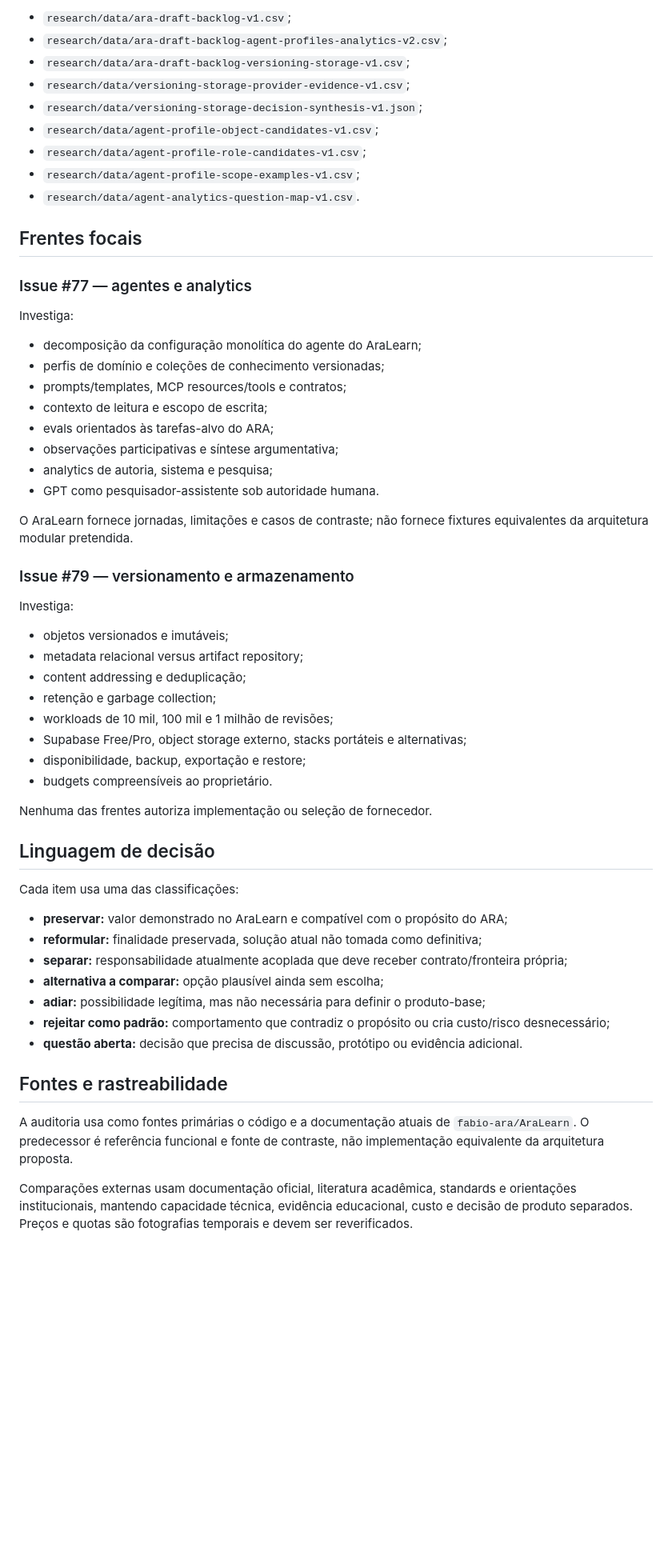
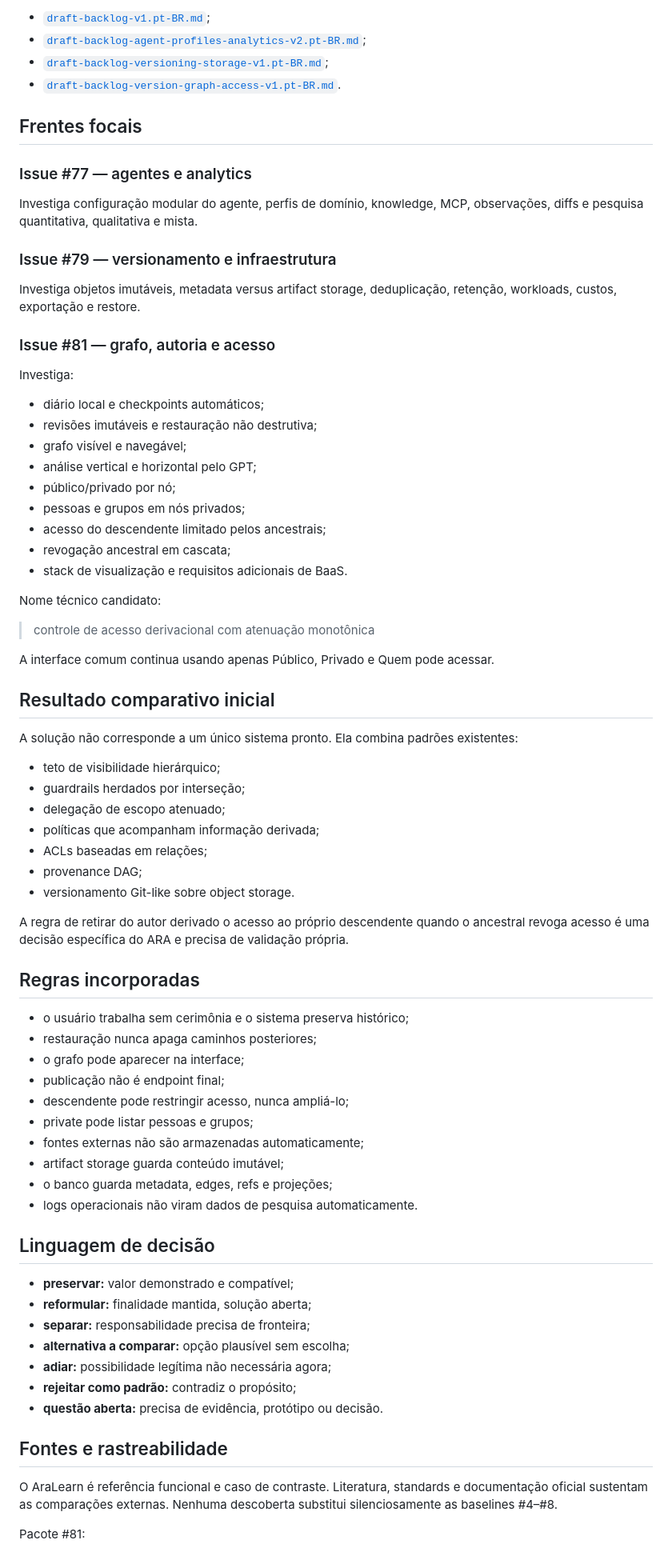
Before and after one commit to fabio-ara/ARA-pre-consolidation, a Markdown page: docs/ideation/README.md, the part around one of its changes. Shown at 80% size. GitHub-like rendering; blank space fills up the shorter version.

Commit message:
docs: integrate version graph and derivative access research

```diff
--- a/docs/ideation/README.md
+++ b/docs/ideation/README.md
@@ -68,61 +69,79 @@ Registros estruturados principais:
 
-- `research/data/ara-draft-backlog-v1.csv`;
-- `research/data/ara-draft-backlog-agent-profiles-analytics-v2.csv`;
-- `research/data/ara-draft-backlog-versioning-storage-v1.csv`;
-- `research/data/versioning-storage-provider-evidence-v1.csv`;
-- `research/data/versioning-storage-decision-synthesis-v1.json`;
-- `research/data/agent-profile-object-candidates-v1.csv`;
-- `research/data/agent-profile-role-candidates-v1.csv`;
-- `research/data/agent-profile-scope-examples-v1.csv`;
-- `research/data/agent-analytics-question-map-v1.csv`.
+- [`draft-backlog-v1.pt-BR.md`](draft-backlog-v1.pt-BR.md);
+- [`draft-backlog-agent-profiles-analytics-v2.pt-BR.md`](draft-backlog-agent-profiles-analytics-v2.pt-BR.md);
+- [`draft-backlog-versioning-storage-v1.pt-BR.md`](draft-backlog-versioning-storage-v1.pt-BR.md);
+- [`draft-backlog-version-graph-access-v1.pt-BR.md`](draft-backlog-version-graph-access-v1.pt-BR.md).
 
 ## Frentes focais
 
 ### Issue #77 — agentes e analytics
 
-Investiga:
+Investiga configuração modular do agente, perfis de domínio, knowledge, MCP, observações, diffs e pesquisa quantitativa, qualitativa e mista.
 
-- decomposição da configuração monolítica do agente do AraLearn;
-- perfis de domínio e coleções de conhecimento versionadas;
-- prompts/templates, MCP resources/tools e contratos;
-- contexto de leitura e escopo de escrita;
-- evals orientados às tarefas-alvo do ARA;
-- observações participativas e síntese argumentativa;
-- analytics de autoria, sistema e pesquisa;
-- GPT como pesquisador-assistente sob autoridade humana.
+### Issue #79 — versionamento e infraestrutura
 
-O AraLearn fornece jornadas, limitações e casos de contraste; não fornece fixtures equivalentes da arquitetura modular pretendida.
+Investiga objetos imutáveis, metadata versus artifact storage, deduplicação, retenção, workloads, custos, exportação e restore.
 
-### Issue #79 — versionamento e armazenamento
+### Issue #81 — grafo, autoria e acesso
 
 Investiga:
 
-- objetos versionados e imutáveis;
-- metadata relacional versus artifact repository;
-- content addressing e deduplicação;
-- retenção e garbage collection;
-- workloads de 10 mil, 100 mil e 1 milhão de revisões;
-- Supabase Free/Pro, object storage externo, stacks portáteis e alternativas;
-- disponibilidade, backup, exportação e restore;
-- budgets compreensíveis ao proprietário.
+- diário local e checkpoints automáticos;
+- revisões imutáveis e restauração não destrutiva;
+- grafo visível e navegável;
+- análise vertical e horizontal pelo GPT;
+- público/privado por nó;
+- pessoas e grupos em nós privados;
+- acesso do descendente limitado pelos ancestrais;
+- revogação ancestral em cascata;
+- stack de visualização e requisitos adicionais de BaaS.
 
-Nenhuma das frentes autoriza implementação ou seleção de fornecedor.
+Nome técnico candidato:
+
+> controle de acesso derivacional com atenuação monotônica
+
+A interface comum continua usando apenas Público, Privado e Quem pode acessar.
+
+## Resultado comparativo inicial
+
+A solução não corresponde a um único sistema pronto. Ela combina padrões existentes:
+
+- teto de visibilidade hierárquico;
+- guardrails herdados por interseção;
+- delegação de escopo atenuado;
+- políticas que acompanham informação derivada;
+- ACLs baseadas em relações;
+- provenance DAG;
+- versionamento Git-like sobre object storage.
+
+A regra de retirar do autor derivado o acesso ao próprio descendente quando o ancestral revoga acesso é uma decisão específica do ARA e precisa de validação própria.
+
+## Regras incorporadas
+
+- o usuário trabalha sem cerimônia e o sistema preserva histórico;
+- restauração nunca apaga caminhos posteriores;
+- o grafo pode aparecer na interface;
+- publicação não é endpoint final;
+- descendente pode restringir acesso, nunca ampliá-lo;
+- private pode listar pessoas e grupos;
+- fontes externas não são armazenadas automaticamente;
+- artifact storage guarda conteúdo imutável;
+- o banco guarda metadata, edges, refs e projeções;
+- logs operacionais não viram dados de pesquisa automaticamente.
 
 ## Linguagem de decisão
 
-Cada item usa uma das classificações:
-
-- **preservar:** valor demonstrado no AraLearn e compatível com o propósito do ARA;
-- **reformular:** finalidade preservada, solução atual não tomada como definitiva;
-- **separar:** responsabilidade atualmente acoplada que deve receber contrato/fronteira própria;
-- **alternativa a comparar:** opção plausível ainda sem escolha;
-- **adiar:** possibilidade legítima, mas não necessária para definir o produto-base;
-- **rejeitar como padrão:** comportamento que contradiz o propósito ou cria custo/risco desnecessário;
-- **questão aberta:** decisão que precisa de discussão, protótipo ou evidência adicional.
+- **preservar:** valor demonstrado e compatível;
+- **reformular:** finalidade mantida, solução aberta;
+- **separar:** responsabilidade precisa de fronteira;
+- **alternativa a comparar:** opção plausível sem escolha;
+- **adiar:** possibilidade legítima não necessária agora;
+- **rejeitar como padrão:** contradiz o propósito;
+- **questão aberta:** precisa de evidência, protótipo ou decisão.
 
 ## Fontes e rastreabilidade
 
-A auditoria usa como fontes primárias o código e a documentação atuais de `fabio-ara/AraLearn`. O predecessor é referência funcional e fonte de contraste, não implementação equivalente da arquitetura proposta.
+O AraLearn é referência funcional e caso de contraste. Literatura, standards e documentação oficial sustentam as comparações externas. Nenhuma descoberta substitui silenciosamente as baselines #4–#8.
 
-Comparações externas usam documentação oficial, literatura acadêmica, standards e orientações institucionais, mantendo capacidade técnica, evidência educacional, custo e decisão de produto separados. Preços e quotas são fotografias temporais e devem ser reverificados.
+Pacote #81:
 
```
Also changed, not shown: other parts of docs/ideation/README.md (+55 -56 lines).
